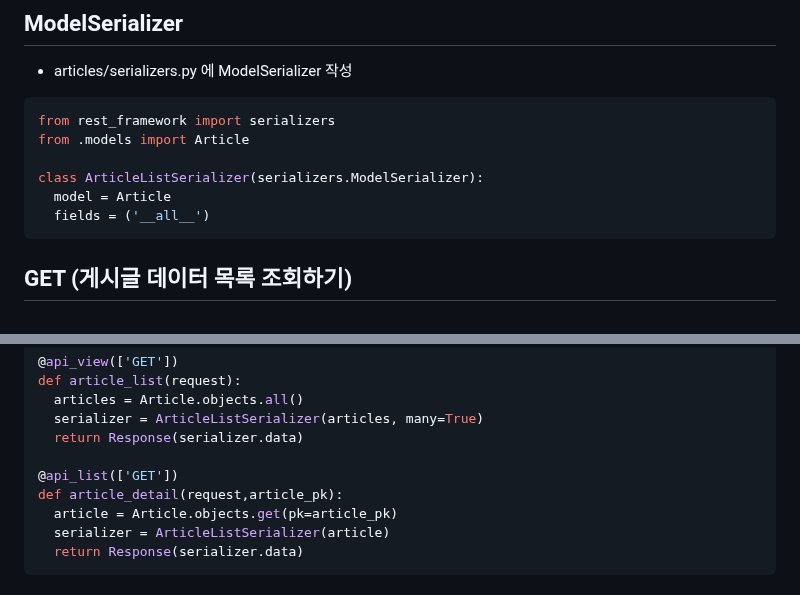
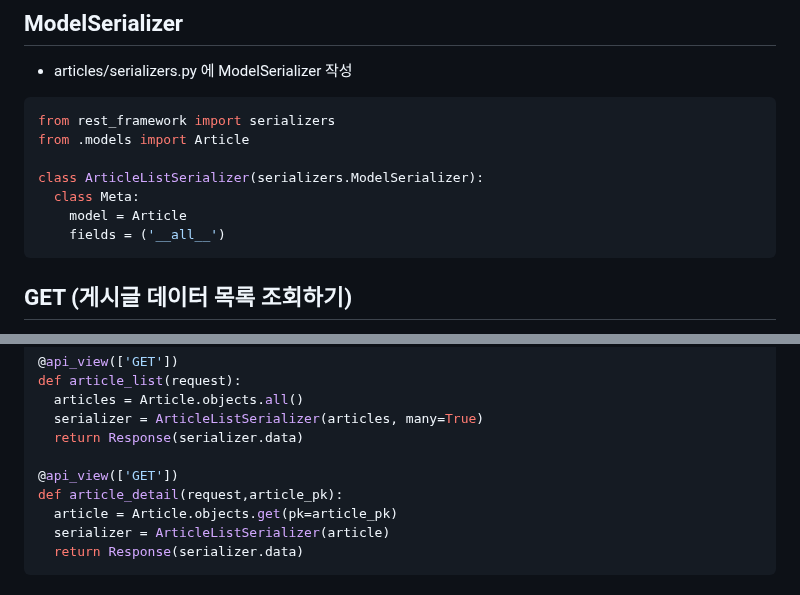
Before and after one commit to hanulkimm/TIL, a Markdown page: Django/Django_Build RESTful API.md, 2 parts joined by grey strips. GitHub-like rendering.

Commit message:
update REST API notes

````diff
--- a/Django/Django_Build RESTful API.md
+++ b/Django/Django_Build RESTful API.md
@@ -34,8 +34,9 @@ from rest_framework import serializers
 from .models import Article
 
 class ArticleListSerializer(serializers.ModelSerializer):
-  model = Article
-  fields = ('__all__')
+  class Meta:
+    model = Article
+    fields = ('__all__')
 ```
 
 ## GET (게시글 데이터 목록 조회하기)
@@ -53,7 +54,7 @@ def article_list(request):
   serializer = ArticleListSerializer(articles, many=True)
   return Response(serializer.data)
 
-@api_list(['GET'])
+@api_view(['GET'])
 def article_detail(request,article_pk):
   article = Article.objects.get(pk=article_pk)
   serializer = ArticleListSerializer(article)
````
